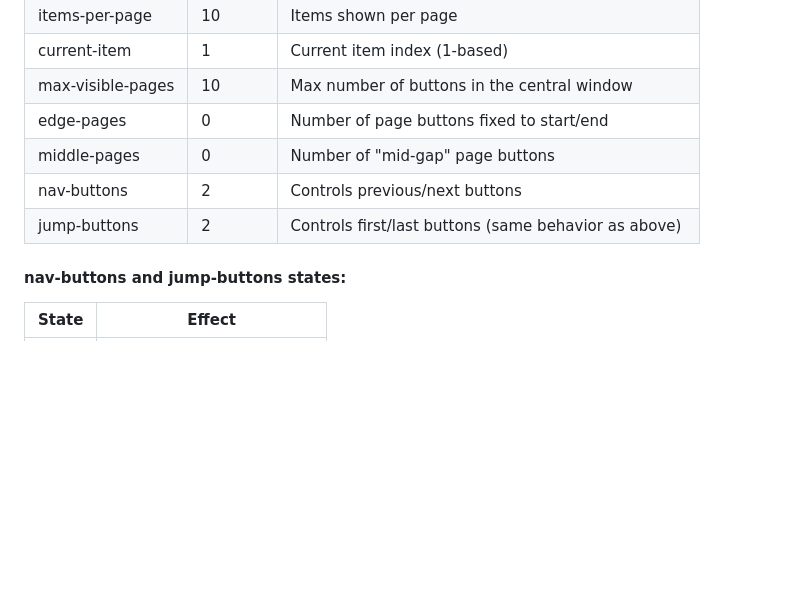
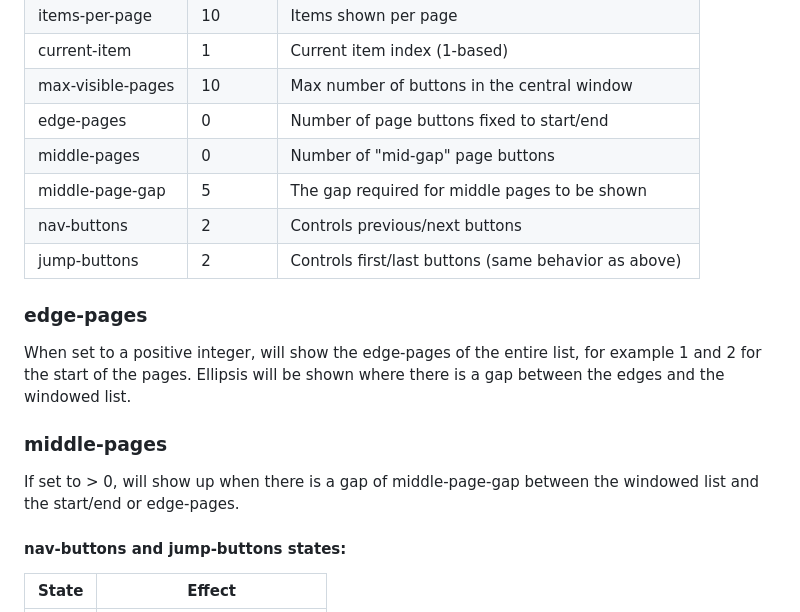
Before and after one commit to h-eriksson/pagination, a Markdown page: README.md, the part around the change. GitHub-like rendering; blank space fills up the shorter version.

```diff
--- a/README.md
+++ b/README.md
@@ -65,8 +65,16 @@ pagination.addEventListener('pagination-updated', (e) => {
 |max-visible-pages|10|Max number of buttons in the central window|
 |edge-pages|0|Number of page buttons fixed to start/end|
 |middle-pages|0|Number of "mid-gap" page buttons|
+|middle-page-gap|5|The gap required for middle pages to be shown|
 |nav-buttons|2|Controls previous/next buttons|
 |jump-buttons|2|Controls first/last buttons (same behavior as above)|
+
+### edge-pages
+When set to a positive integer, will show the edge-pages of the entire list, for example 1 and 2 for the start of the pages.
+Ellipsis will be shown where there is a gap between the edges and the windowed list.
+
+### middle-pages
+If set to > 0, will show up when there is a gap of middle-page-gap between the windowed list and the start/end or edge-pages.
 
 #### nav-buttons and jump-buttons states:
 
```
